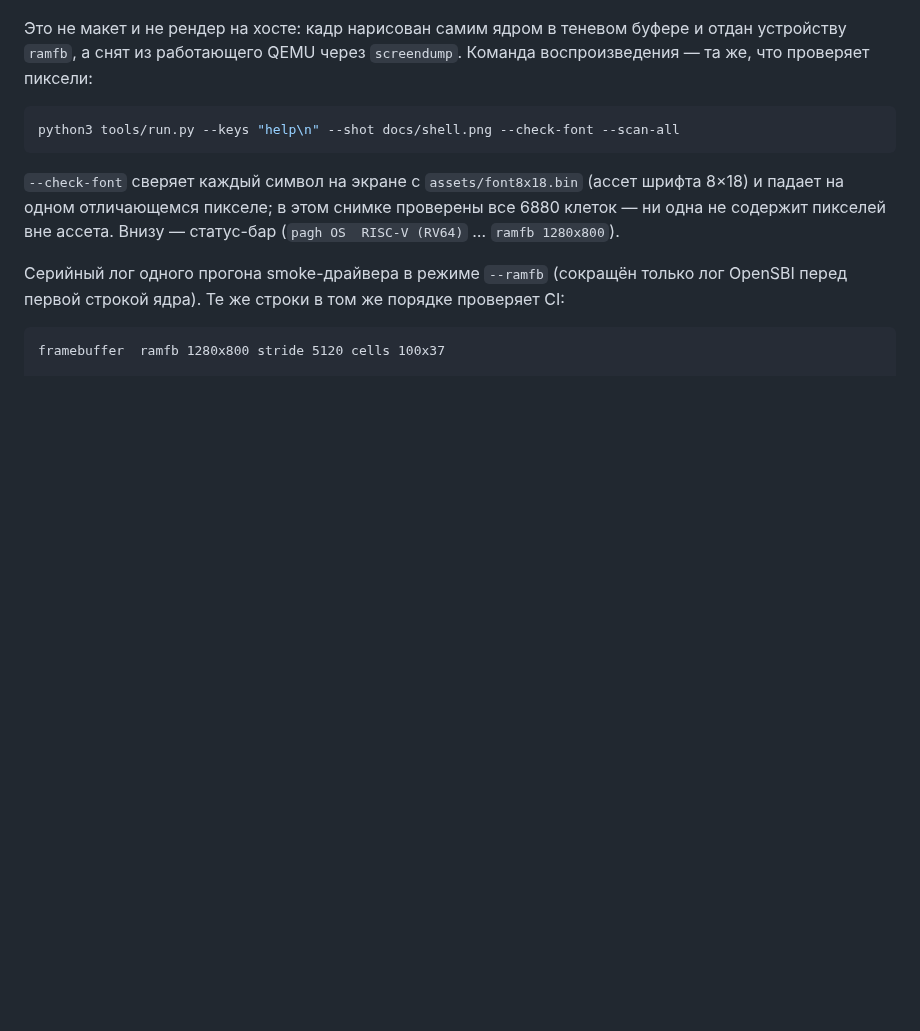
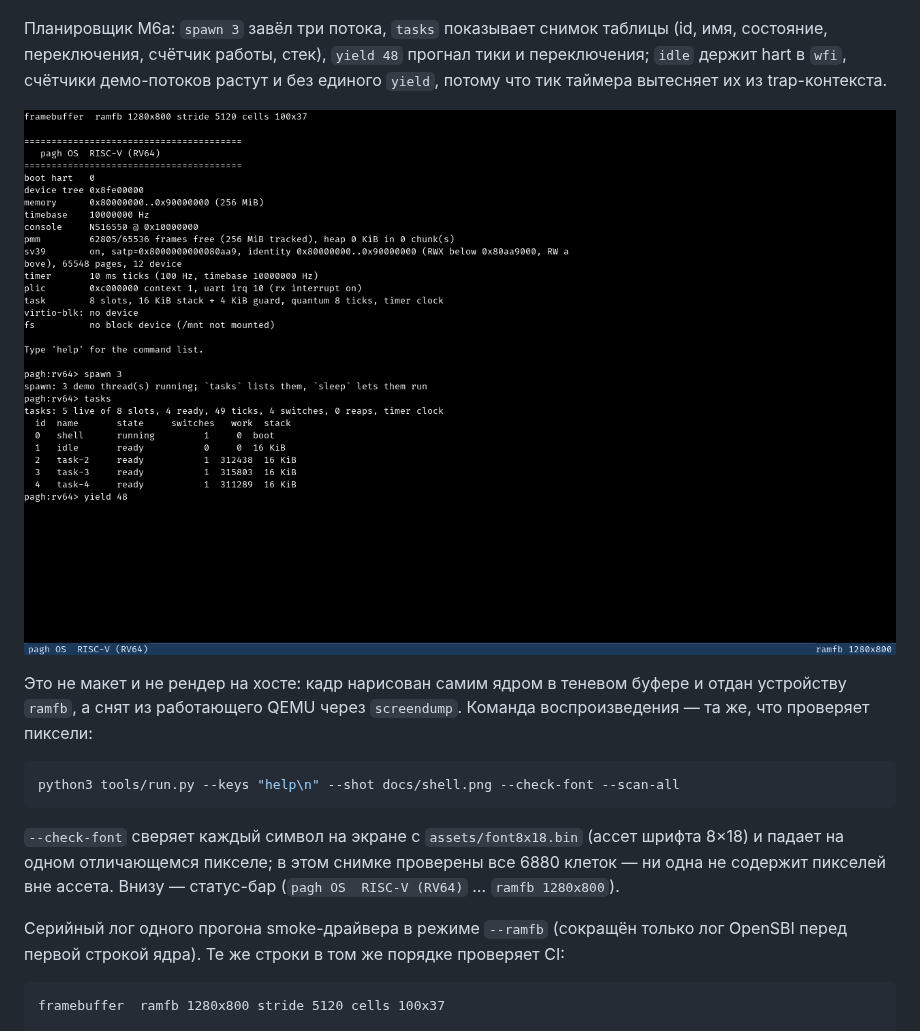
Before and after one commit to ccclosed/pagh-riscv, a Markdown page: README.md, the part around the change. GitHub-like rendering; pictures changed too: docs/tasks.png (added); blank space fills up the shorter version.

```diff
--- a/README.md
+++ b/README.md
@@ -53,6 +53,13 @@ ext2 смонтирован в `/mnt`; `ls`/`cat`/`stat` работают, `disk
 живую проверку сектора 0.
 
 ![ext2 на virtio-диске: ls, cat, stat](docs/fs.png)
+
+Планировщик M6a: `spawn 3` завёл три потока, `tasks` показывает снимок таблицы
+(id, имя, состояние, переключения, счётчик работы, стек), `yield 48` прогнал тики
+и переключения; `idle` держит hart в `wfi`, счётчики демо-потоков растут и без
+единого `yield`, потому что тик таймера вытесняет их из trap-контекста.
+
+![Потоки ядра: spawn, tasks, yield](docs/tasks.png)
 
 Это не макет и не рендер на хосте: кадр нарисован самим ядром в теневом буфере и
 отдан устройству `ramfb`, а снят из работающего QEMU через `screendump`. Команда
```
Also changed, not shown: AGENTS.md (+1 -1 lines), docs/screenshot.md (+3 -1 lines), docs/fs.png, docs/shell.png, 3 other files.
